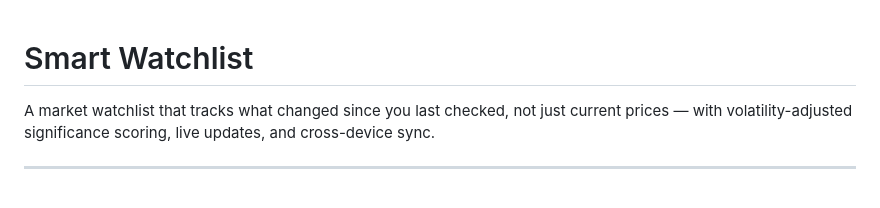
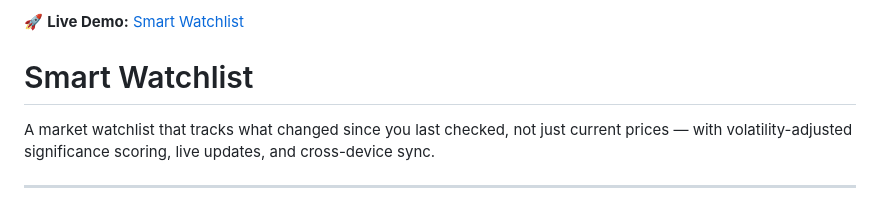
Before and after one commit to Sereve67/smart-watchlist, a Markdown page: README.md, the part around the change. GitHub-like rendering.

Commit message:
Add live demo link to README

```diff
--- a/README.md
+++ b/README.md
@@ -1,3 +1,5 @@
+🚀 **Live Demo:** [Smart Watchlist](https://smart-watchlist-1pv3.onrender.com)
+
 # Smart Watchlist
 
 A market watchlist that tracks what changed since you last checked, not just
```
